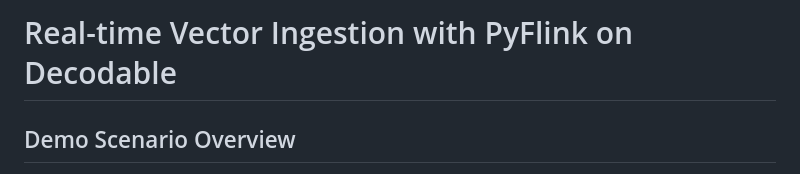
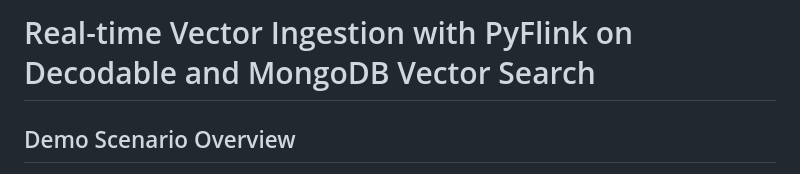
Before and after one commit to decodableco/examples, a Markdown page: pyflink-vector-embeddings/README.md, the part around the change. GitHub-like rendering.

Commit message:
adapt READMEs

```diff
--- a/pyflink-vector-embeddings/README.md
+++ b/pyflink-vector-embeddings/README.md
@@ -1,4 +1,4 @@
-# Real-time Vector Ingestion with PyFlink on Decodable
+# Real-time Vector Ingestion with PyFlink on Decodable and MongoDB Vector Search
 
 ## Demo Scenario Overview
 
```
Also changed, not shown: 1 other file.
